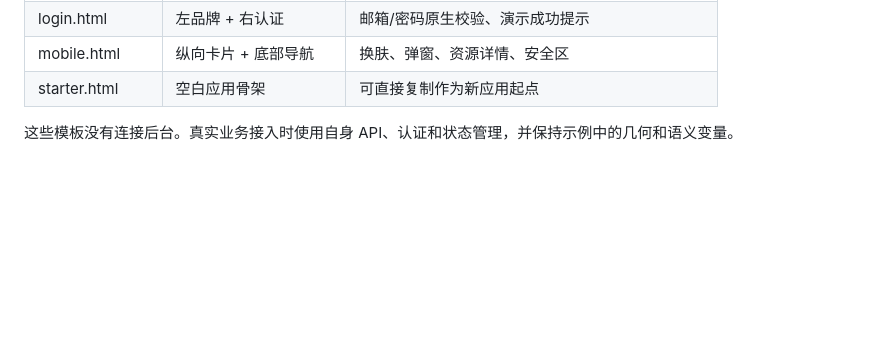
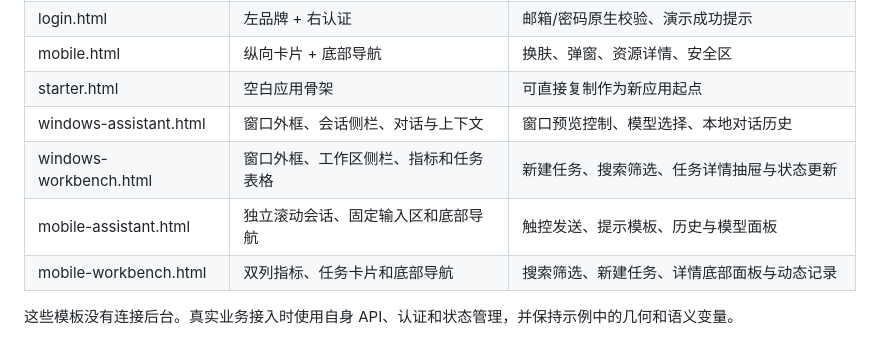
Before and after one commit to pcmee123/ace_ui, a Markdown page: docs/组件规范.md, the part around the change. GitHub-like rendering; blank space fills up the shorter version.

```diff
--- a/docs/组件规范.md
+++ b/docs/组件规范.md
@@ -77,5 +77,9 @@ AceUI.toast(message) 插入 aria-live=polite 容器，最多 3 条，默认 5
 | login.html | 左品牌 + 右认证 | 邮箱/密码原生校验、演示成功提示 |
 | mobile.html | 纵向卡片 + 底部导航 | 换肤、弹窗、资源详情、安全区 |
 | starter.html | 空白应用骨架 | 可直接复制作为新应用起点 |
+| windows-assistant.html | 窗口外框、会话侧栏、对话与上下文 | 窗口预览控制、模型选择、本地对话历史 |
+| windows-workbench.html | 窗口外框、工作区侧栏、指标和任务表格 | 新建任务、搜索筛选、任务详情抽屉与状态更新 |
+| mobile-assistant.html | 独立滚动会话、固定输入区和底部导航 | 触控发送、提示模板、历史与模型面板 |
+| mobile-workbench.html | 双列指标、任务卡片和底部导航 | 搜索筛选、新建任务、详情底部面板与动态记录 |
 
 这些模板没有连接后台。真实业务接入时使用自身 API、认证和状态管理，并保持示例中的几何和语义变量。
```
Also changed, not shown: AI_PROMPT.md (+2 -0 lines), README.md (+13 -3 lines), docs/双端APP模板.md (added, +29 -0 lines), docs/screenshots/mobile-assistant.png (added), docs/screenshots/mobile-workbench.png (added), docs/screenshots/windows-assistant.png (added), docs/screenshots/windows-workbench.png (added), 12 other files.
